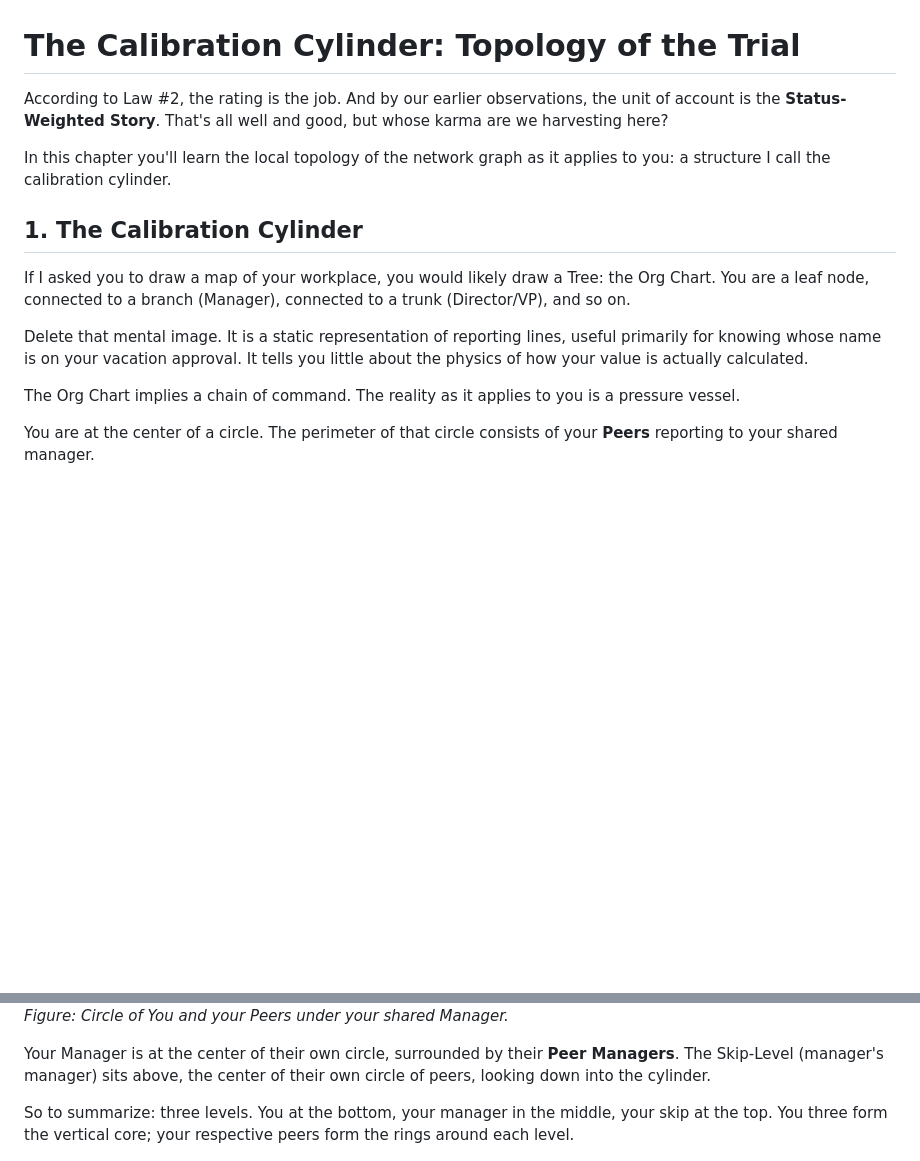
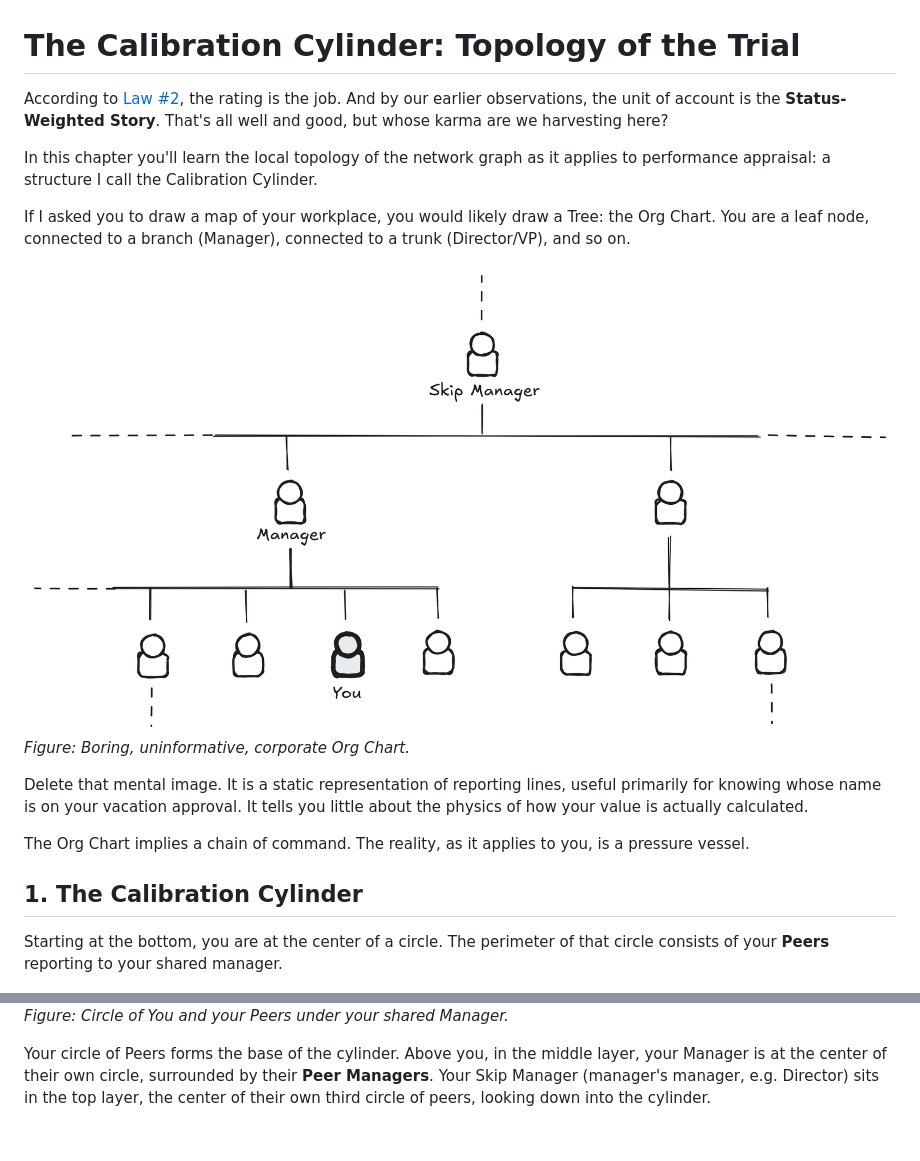
Before and after one commit to jimbojw/karmarank, a Markdown page: content/09-calibration-cylinder.md, 2 parts joined by grey strips. Drawn GitHub-style; pictures changed too: content/images/boring-org-chart.png (added); blank space fills up the shorter version.

Commit message:
feat: Add boring, uninformative, corporate Org Chart figure.

```diff
--- a/content/09-calibration-cylinder.md
+++ b/content/09-calibration-cylinder.md
@@ -1,25 +1,26 @@
 # The Calibration Cylinder: Topology of the Trial
 
-According to Law #2, the rating is the job. And by our earlier observations, the unit of account is the **Status-Weighted Story**. That's all well and good, but whose karma are we harvesting here?
+According to [Law #2](./06-law-2.md), the rating is the job. And by our earlier observations, the unit of account is the **Status-Weighted Story**. That's all well and good, but whose karma are we harvesting here?
 
-In this chapter you'll learn the local topology of the network graph as it applies to you: a structure I call the calibration cylinder.
+In this chapter you'll learn the local topology of the network graph as it applies to performance appraisal: a structure I call the Calibration Cylinder.
+
+If I asked you to draw a map of your workplace, you would likely draw a Tree: the Org Chart. You are a leaf node, connected to a branch (Manager), connected to a trunk (Director/VP), and so on.
+
+![Boring, uninformative, corporate Org Chart.](images/boring-org-chart.png)
+*Figure: Boring, uninformative, corporate Org Chart.*
+
+Delete that mental image. It is a static representation of reporting lines, useful primarily for knowing whose name is on your vacation approval. It tells you little about the physics of how your value is actually calculated.
+
+The Org Chart implies a chain of command. The reality, as it applies to you, is a pressure vessel.
 
 ## 1. The Calibration Cylinder
 
-If I asked you to draw a map of your workplace, you would likely draw a Tree: the Org Chart. You are a leaf node, connected to a branch (Manager), connected to a trunk (Director/VP), and so on.
-
-Delete that mental image. It is a static representation of reporting lines, useful primarily for knowing whose name is on your vacation approval. It tells you little about the physics of how your value is actually calculated.
-
-The Org Chart implies a chain of command. The reality as it applies to you is a pressure vessel.
-
-You are at the center of a circle. The perimeter of that circle consists of your **Peers** reporting to your shared manager.
+Starting at the bottom, you are at the center of a circle. The perimeter of that circle consists of your **Peers** reporting to your shared manager.
 
 ![Circle of You and your Peers under your shared Manager.](images/peer-circle.png)
 *Figure: Circle of You and your Peers under your shared Manager.*
 
-Your Manager is at the center of their own circle, surrounded by their **Peer Managers**. The Skip-Level (manager's manager) sits above, the center of their own circle of peers, looking down into the cylinder.
-
-So to summarize: three levels. You at the bottom, your manager in the middle, your skip at the top. You three form the vertical core; your respective peers form the rings around each level.
+Your circle of Peers forms the base of the cylinder. Above you, in the middle layer, your Manager is at the center of their own circle, surrounded by their **Peer Managers**. Your Skip Manager (manager's manager, e.g. Director) sits in the top layer, the center of their own third circle of peers, looking down into the cylinder.
 
 ![Calibration Cylinder showing You (Defendant), your Manager (Counsel), your Manager's Peers (Prosecution/Jury) and your Skip Manager (Judge).](images/calibration-cylinder.png)
 *Figure: Calibration Cylinder showing You (Defendant), your Manager (Counsel), your Manager's Peers (Prosecution/Jury) and your Skip Manager (Judge).*
```
Also changed, not shown: 1 other file.
